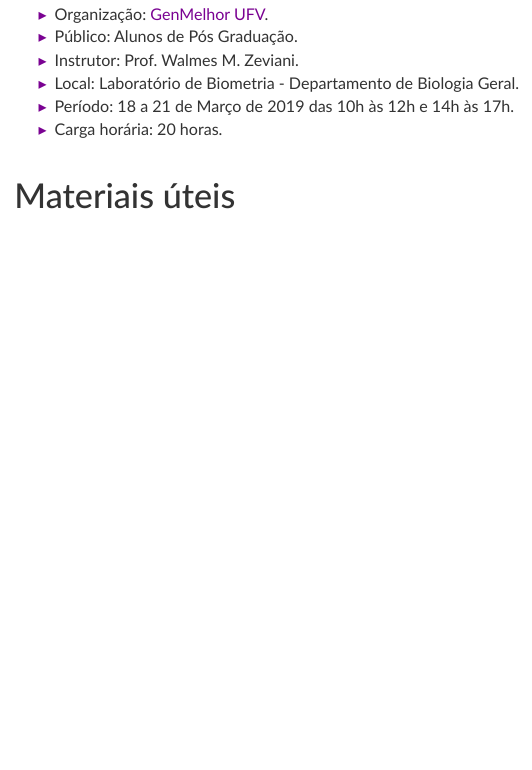
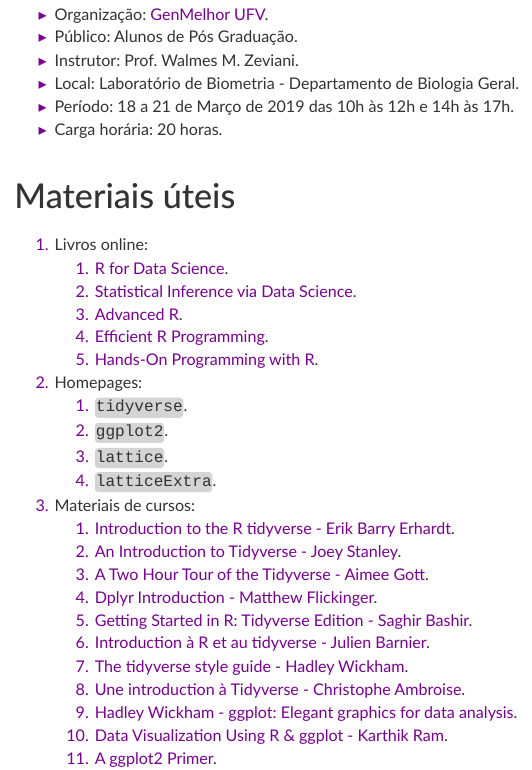
Before and after one commit to walmes/datavis, an R Markdown document (index.Rmd): the page in a window 1100 px wide, from 1550 px down. Rendered offline with R 4.5, knitr and Pandoc, with nearby package versions; a font, style sheet, LaTeX package, included part or bibliography that could not be used is replaced or left out.

Commit message:
Adds an important reference.

```diff
--- a/index.Rmd
+++ b/index.Rmd
@@ -119,3 +119,7 @@
 
   1. Livros online:
      1. [R for Data Science](http://r4ds.had.co.nz/).
+     2. [Statistical Inference via Data Science](https://moderndive.com/).
+     3. [Advanced R](https://adv-r.hadley.nz/).
+     4. [Efficient R Programming](https://csgillespie.github.io/efficientR/).
+     5. [Hands-On Programming with R](https://d1b10bmlvqabco.cloudfront.net/attach/ighbo26t3ua52t/igp9099yy4v10/igz7vp4w5su9/OReilly_HandsOn_Programming_with_R_2014.pdf).
```
Also changed, not shown: index.Rmd (3 more changed lines).
